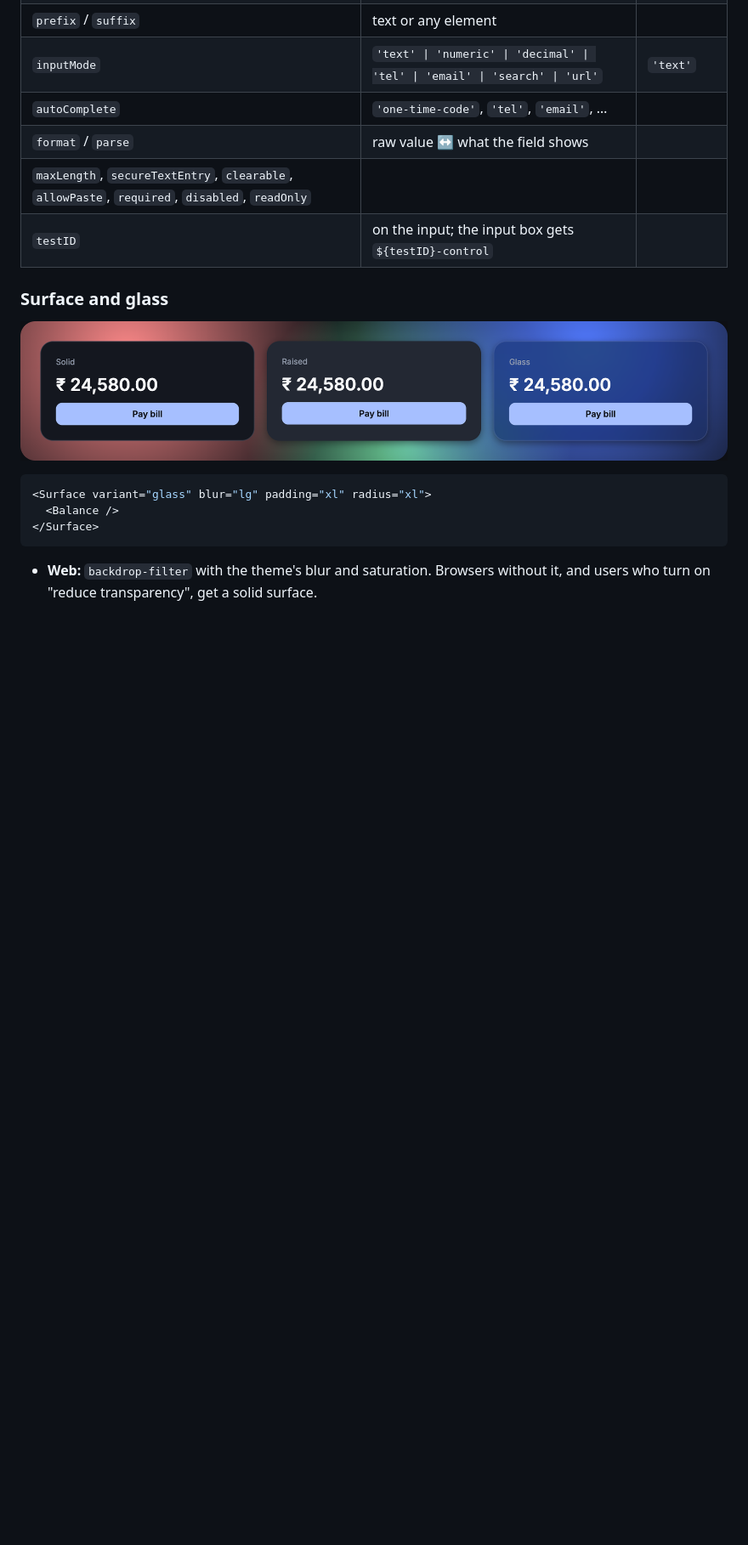
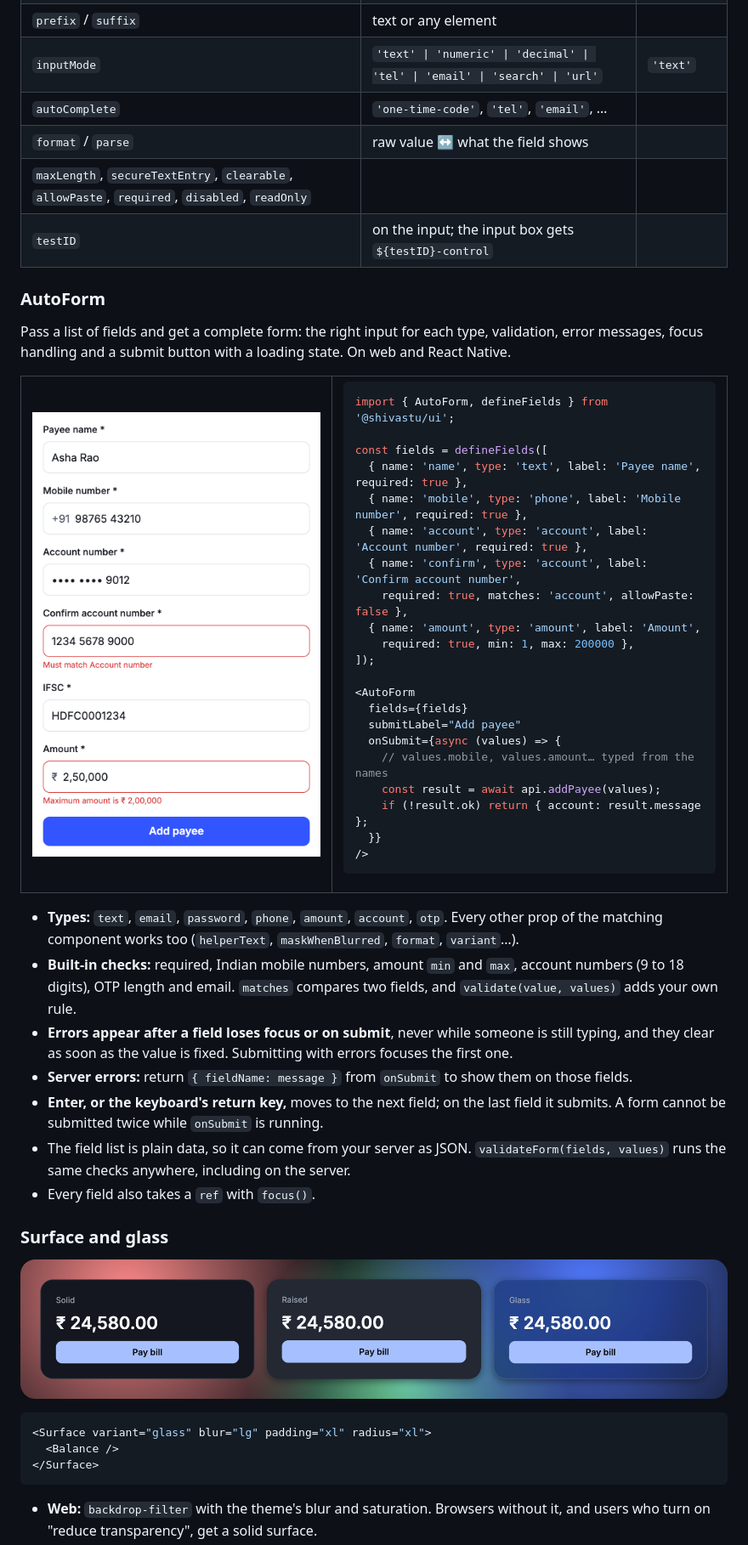
Before and after one commit to shivastuu/moksha-ui, a Markdown page: README.md, the part around one of its changes. Shown at 85% size. Rendered like a GitHub page; pictures changed too: docs/images/autoform.png (added); folded sections open; blank space fills up the shorter version.

Commit message:
Add AutoForm: build a whole form from a list of fields, and fix typing over a masked account number

````diff
--- a/README.md
+++ b/README.md
@@ -197,6 +197,51 @@ The formatters and validators are exported too: `formatAmount`, `parseAmount`, `
 | `testID` | on the input; the input box gets `${testID}-control` | |
 
 </details>
+
+### AutoForm
+
+Pass a list of fields and get a complete form: the right input for each type, validation, error messages, focus handling and a submit button with a loading state. On web and React Native.
+
+<table>
+<tr>
+<td width="44%"><img src="docs/images/autoform.png" alt="Add payee form built by AutoForm: name, mobile number, masked account number, a confirm account number that does not match, an IFSC code and an amount above the limit, with their error messages" /></td>
+<td>
+
+```tsx
+import { AutoForm, defineFields } from '@shivastu/ui';
+
+const fields = defineFields([
+  { name: 'name', type: 'text', label: 'Payee name', required: true },
+  { name: 'mobile', type: 'phone', label: 'Mobile number', required: true },
+  { name: 'account', type: 'account', label: 'Account number', required: true },
+  { name: 'confirm', type: 'account', label: 'Confirm account number',
+    required: true, matches: 'account', allowPaste: false },
+  { name: 'amount', type: 'amount', label: 'Amount',
+    required: true, min: 1, max: 200000 },
+]);
+
+<AutoForm
+  fields={fields}
+  submitLabel="Add payee"
+  onSubmit={async (values) => {
+    // values.mobile, values.amount… typed from the names
+    const result = await api.addPayee(values);
+    if (!result.ok) return { account: result.message };
+  }}
+/>
+```
+
+</td>
+</tr>
+</table>
+
+- **Types:** `text`, `email`, `password`, `phone`, `amount`, `account`, `otp`. Every other prop of the matching component works too (`helperText`, `maskWhenBlurred`, `format`, `variant`…).
+- **Built-in checks:** required, Indian mobile numbers, amount `min` and `max`, account numbers (9 to 18 digits), OTP length and email. `matches` compares two fields, and `validate(value, values)` adds your own rule.
+- **Errors appear after a field loses focus or on submit**, never while someone is still typing, and they clear as soon as the value is fixed. Submitting with errors focuses the first one.
+- **Server errors:** return `{ fieldName: message }` from `onSubmit` to show them on those fields.
+- **Enter, or the keyboard's return key,** moves to the next field; on the last field it submits. A form cannot be submitted twice while `onSubmit` is running.
+- The field list is plain data, so it can come from your server as JSON. `validateForm(fields, values)` runs the same checks anywhere, including on the server.
+- Every field also takes a `ref` with `focus()`.
 
 ### Surface and glass
 
````
Also changed, not shown: other parts of README.md (+2 -2 lines), 16 other files.
